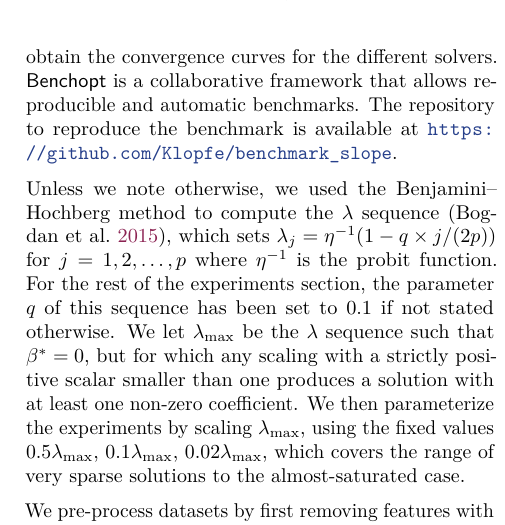
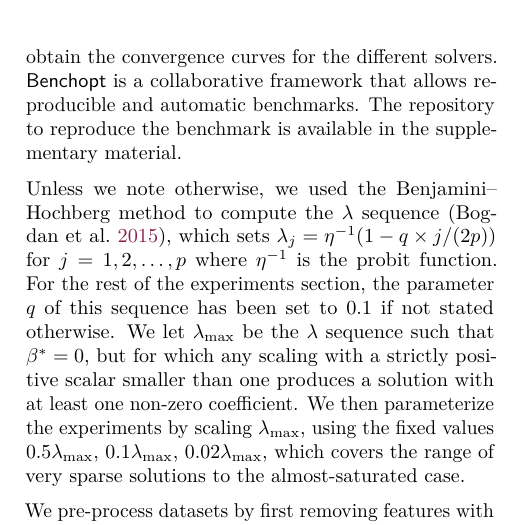
Before and after one commit to jolars/slopecd, a LaTeX paper (tex/main.tex, which reads tex/experiments.tex): part of one column of page 6 of 14, cut so that both start at the same text. Compiled offline with pdfLaTeX.

Commit message:
fix(paper): remove link to benchmark for now
We risk anonymity otherwise.

```diff
--- a/tex/experiments.tex
+++ b/tex/experiments.tex
@@ -16,7 +16,9 @@ To investigate the performance of our algorithm, we performed an extensive bench
 
 We used the \pkg{benchopt}~\parencite{moreau2022benchopt} tool to obtain the convergence curves for the different solvers.
 \pkg{Benchopt} is a collaborative framework that allows reproducible and automatic benchmarks.
-The repository to reproduce the benchmark is available at \url{https://github.com/Klopfe/benchmark_slope}.
+% This would void anonymity. We should uncomment for the camera-ready version.
+% The repository to reproduce the benchmark is available at \url{https://github.com/Klopfe/benchmark_slope}.
+The repository to reproduce the benchmark is available in the supplementary material.
 
 Unless we note otherwise, we used the Benjamini--Hochberg method to compute the \(\lambda\) sequence~\parencite{bogdan2015},
 which sets $\lambda_j = \eta^{-1}(1 - q\times j / (2p))$ for $j=1, 2, \hdots, p$ where $\eta^{-1}$ is the probit function.
```
